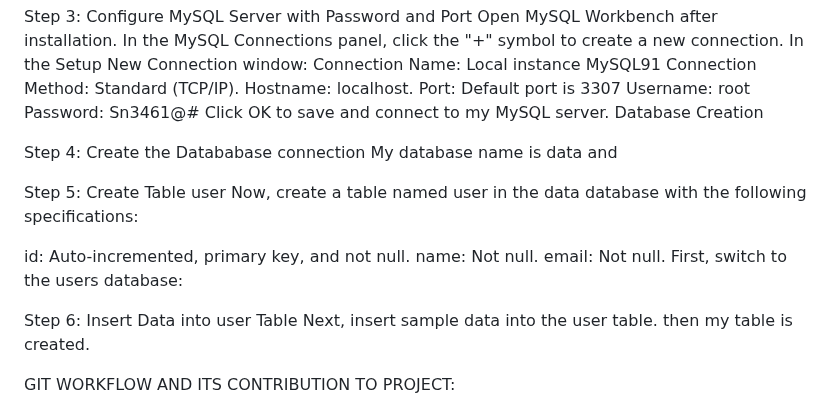
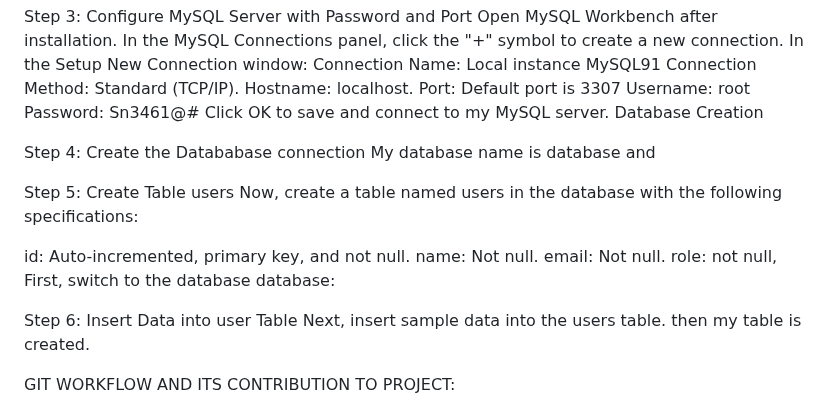
Before and after one commit to sneha3422/ASSIGNMENT1, a Markdown page: README.md, the part around one of its changes. Rendered like a GitHub page.

```diff
--- a/README.md
+++ b/README.md
@@ -208,18 +113,19 @@ Click OK to save and connect to my MySQL server.
 Database Creation
 
 Step 4: Create the Datababase connection
-My database name is data and
+My database name is database and
 
-Step 5: Create Table user
-Now, create a table named user in the data database with the following specifications:
+Step 5: Create Table users
+Now, create a table named users in the  database with the following specifications:
 
 id: Auto-incremented, primary key, and not null.
 name: Not null.
 email: Not null.
-First, switch to the users database:
+role: not null,
+First, switch to the database database:
 
 Step 6: Insert Data into user Table
-Next, insert sample data into the user table.
+Next, insert sample data into the users table.
 then my table is created.
 
 GIT WORKFLOW AND ITS CONTRIBUTION TO PROJECT:
```
Also changed, not shown: other parts of README.md (+2 -97 lines).
